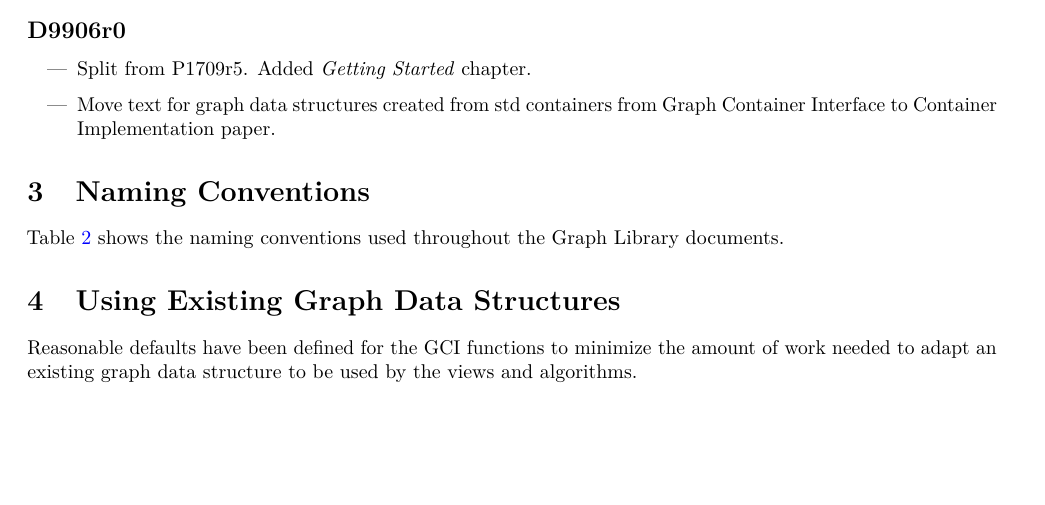
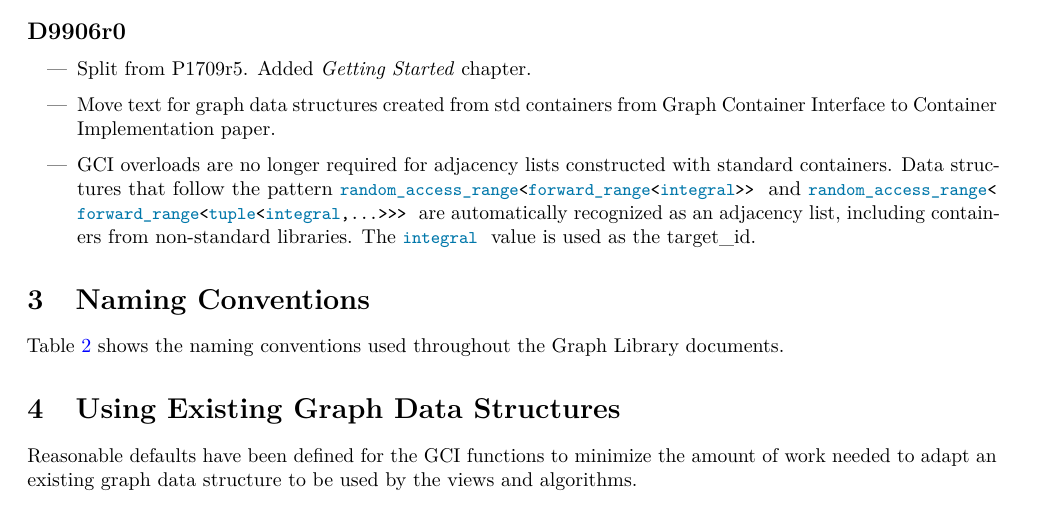
Before and after one commit to stdgraph/P1709, a LaTeX document (D9906.tex, which reads D9906/tex/revision.tex): part of page 2 of 5, cut so that both start at the same text, the shorter picture padded with empty space. Compiled offline with pdfLaTeX.

Commit message:
Add work done to revisions in

```diff
--- a/D9906/tex/revision.tex
+++ b/D9906/tex/revision.tex
@@ -6,4 +6,8 @@
       \item Split from P1709r5. Added \textit{Getting Started} chapter.
       \item Move text for graph data structures created from std containers from Graph Container Interface to
             Container Implementation paper.
+      \item GCI overloads are no longer required for adjacency lists constructed with standard containers. Data structures that follow
+            the pattern \tcode{random_access_range<forward_range<integral>>} and \tcode{random_access_range<forward_range<tuple<integral,...>>>}
+            are automatically recognized as an adjacency list, including containers from non-standard libraries. The \tcode{integral}
+            value is used as the target\_id.
 \end{itemize}
```
Also changed, not shown: D9902/tex/revision.tex (+4 -0 lines).
